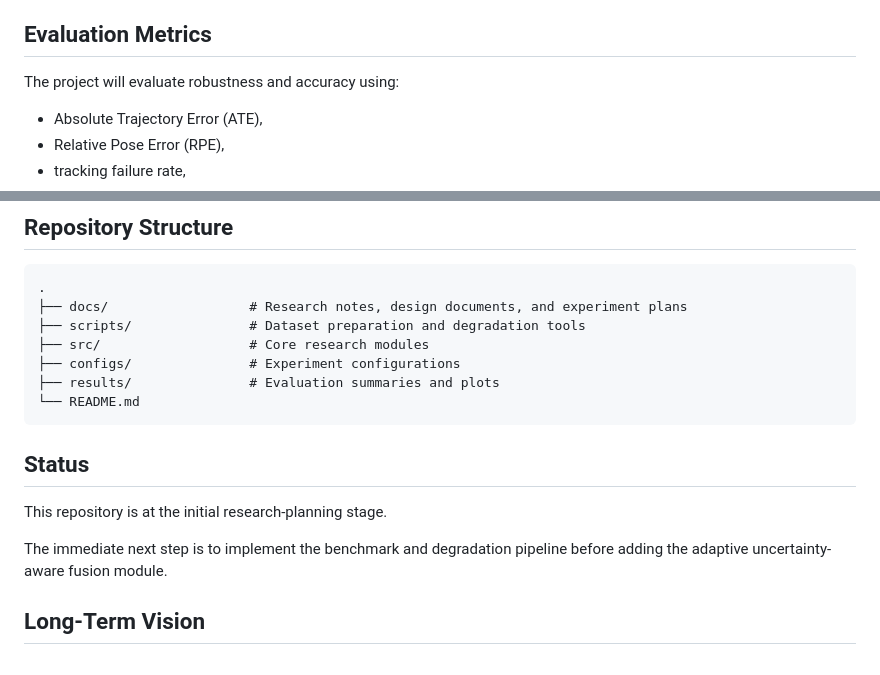
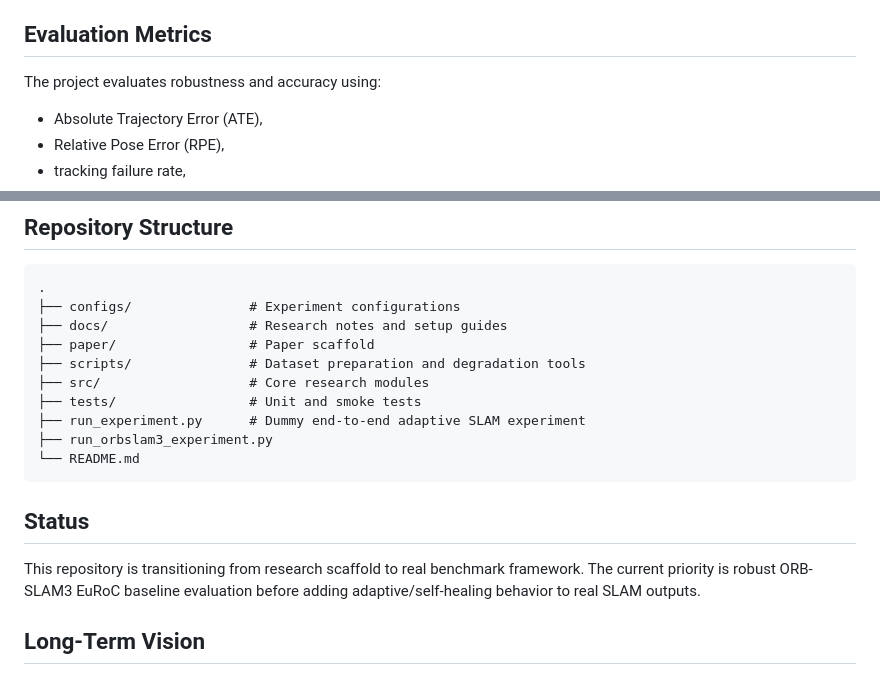
Before and after one commit to panagiotagrosdouli/Adaptive-Multi-Modal-SLAM-with-Uncertainty-Aware-Sensor-Fusion, a Markdown page: README.md, 2 parts joined by grey strips. Rendered like a GitHub page.

````diff
--- a/README.md
+++ b/README.md
@@ -56,7 +117,7 @@ Initial evaluation will focus on public robotics datasets such as:
 
 ## Evaluation Metrics
 
-The project will evaluate robustness and accuracy using:
+The project evaluates robustness and accuracy using:
 
 - Absolute Trajectory Error (ATE),
 - Relative Pose Error (RPE),
@@ -106,19 +167,20 @@ The intended contributions are:
 
 ```text
 .
-├── docs/                  # Research notes, design documents, and experiment plans
+├── configs/               # Experiment configurations
+├── docs/                  # Research notes and setup guides
+├── paper/                 # Paper scaffold
 ├── scripts/               # Dataset preparation and degradation tools
 ├── src/                   # Core research modules
-├── configs/               # Experiment configurations
-├── results/               # Evaluation summaries and plots
+├── tests/                 # Unit and smoke tests
+├── run_experiment.py      # Dummy end-to-end adaptive SLAM experiment
+├── run_orbslam3_experiment.py
 └── README.md
 ```
 
 ## Status
 
-This repository is at the initial research-planning stage.
-
-The immediate next step is to implement the benchmark and degradation pipeline before adding the adaptive uncertainty-aware fusion module.
+This repository is transitioning from research scaffold to real benchmark framework. The current priority is robust ORB-SLAM3 EuRoC baseline evaluation before adding adaptive/self-healing behavior to real SLAM outputs.
 
 ## Long-Term Vision
 
````
Also changed, not shown: other parts of README.md (+62 -1 lines).
